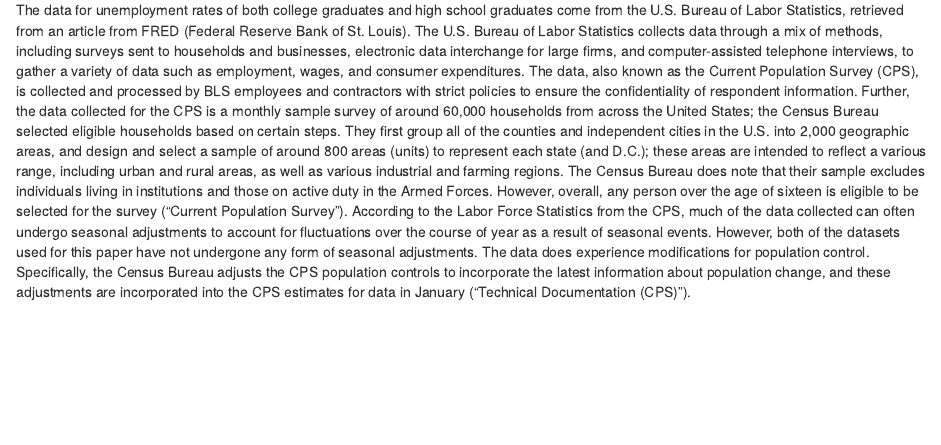
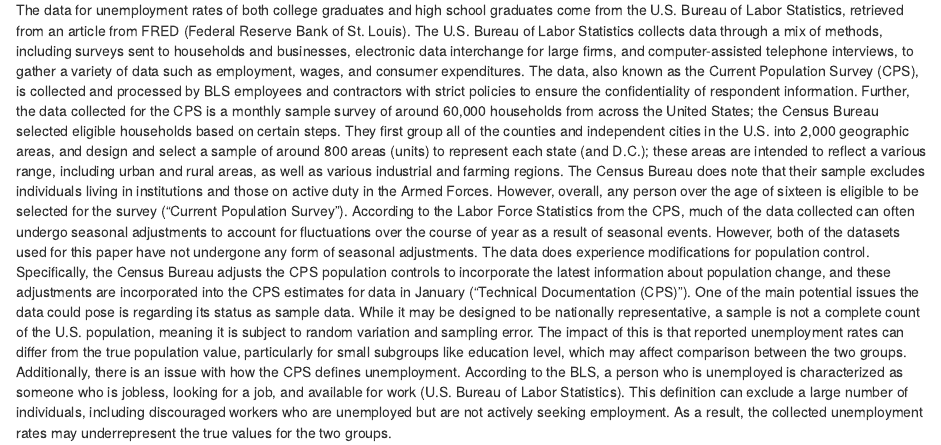
Before and after one commit to pratistha-dhungana/STAT-3080_Project, an R Markdown document (Untitled.Rmd): the page in a window 1100 px wide, from 570 px down. Rendered offline with R 4.5, knitr and Pandoc, with nearby package versions.

Commit message:
data part 3

```diff
--- a/Untitled.Rmd
+++ b/Untitled.Rmd
@@ -16,6 +16,8 @@ output: html_notebook
 
   The data for unemployment rates of both college graduates and high school graduates come from the U.S. Bureau of Labor Statistics, retrieved from an article from FRED (Federal Reserve Bank of St. Louis). The U.S. Bureau of Labor Statistics collects data through a mix of methods, including surveys sent to households and businesses, electronic data interchange for large firms, and computer-assisted telephone interviews, to gather a variety of data such as employment, wages, and consumer expenditures. The data, also known as the Current Population Survey (CPS), is collected and processed by BLS employees and contractors with strict policies to ensure the confidentiality of respondent information. Further, the data collected for the CPS is a monthly sample survey of around 60,000 households from across the United States; the Census Bureau selected eligible households based on certain steps. They first group all of the counties and independent cities in the U.S. into 2,000 geographic areas, and design and select a sample of around 800 areas (units) to represent each state (and D.C.); these areas are intended to reflect a various range, including urban and rural areas, as well as various industrial and farming regions. The Census Bureau does note that their sample excludes individuals living in institutions and those on active duty in the Armed Forces. However, overall, any person over the age of sixteen is eligible to be selected for the survey (“Current Population Survey”).
   According to the Labor Force Statistics from the CPS, much of the data collected can often undergo seasonal adjustments to account for fluctuations over the course of year as a result of seasonal events. However, both of the datasets used for this paper have not undergone any form of seasonal adjustments. The data does experience modifications for population control. Specifically, the Census Bureau adjusts the CPS population controls to incorporate the latest information about population change, and these adjustments are incorporated into the CPS estimates for data in January (“Technical Documentation (CPS)”).
+  One of the main potential issues the data could pose is regarding its status as sample data. While it may be designed to be nationally representative, a sample is not a complete count of the U.S. population, meaning it is subject to random variation and sampling error. The impact of this is that reported unemployment rates can differ from the true population value, particularly for small subgroups like education level, which may affect comparison between the two groups. Additionally, there is an issue with how the CPS defines unemployment. According to the BLS, a person who is unemployed is characterized as someone who is jobless, looking for a job, and available for work (U.S. Bureau of Labor Statistics). This definition can exclude a large number of individuals, including discouraged workers who are unemployed but are not actively seeking employment. As a result, the collected unemployment rates may underrepresent the true values for the two groups.
+
 
 
 
```
